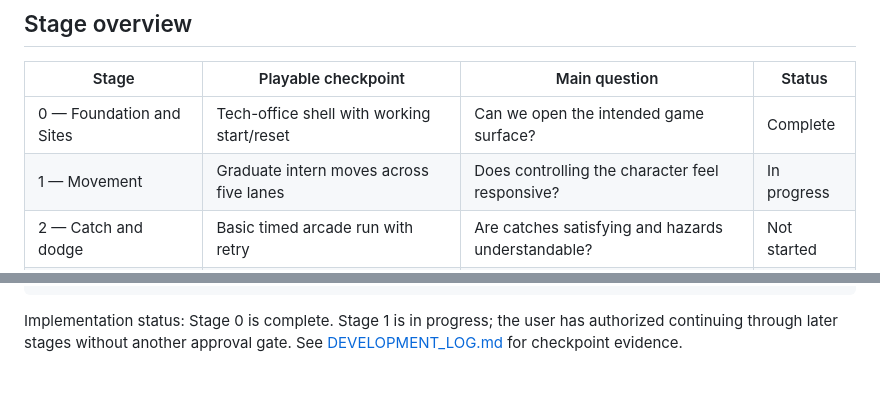
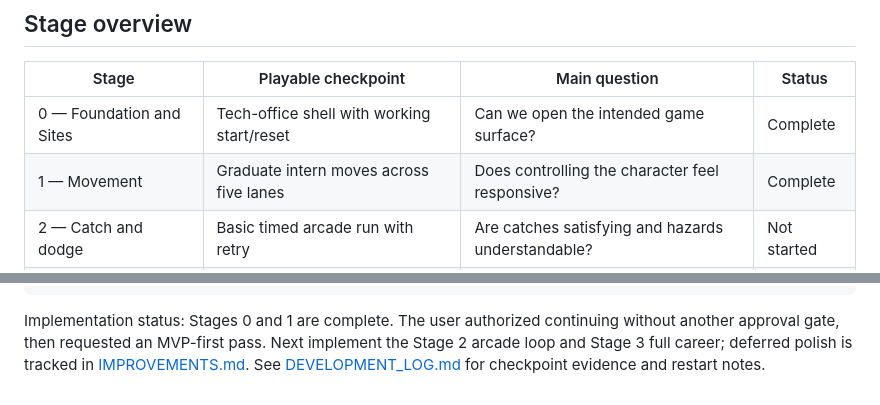
Before and after one commit to triplemzim/FunGame, a Markdown page: DEVELOPMENT_STAGES.md, 2 parts joined by grey strips. Drawn GitHub-style.

````diff
--- a/DEVELOPMENT_STAGES.md
+++ b/DEVELOPMENT_STAGES.md
@@ -19,7 +19,7 @@ Statuses: **Not started → In progress → Ready for playtest → Complete**. U
 | Stage | Playable checkpoint | Main question | Status |
 | --- | --- | --- | --- |
 | 0 — Foundation and Sites | Tech-office shell with working start/reset | Can we open the intended game surface? | Complete |
-| 1 — Movement | Graduate intern moves across five lanes | Does controlling the character feel responsive? | In progress |
+| 1 — Movement | Graduate intern moves across five lanes | Does controlling the character feel responsive? | Complete |
 | 2 — Catch and dodge | Basic timed arcade run with retry | Are catches satisfying and hazards understandable? | Not started |
 | 3 — Complete career | All ranks, consequences, and endings | Can the whole game run correctly? | Not started |
 | 4 — Fairness and pacing | Balanced, repeatable three-minute challenge | Is success earned and another attempt appealing? | Not started |
@@ -269,4 +269,4 @@ Feedback to address:
 Next stage:
 ```
 
-Implementation status: Stage 0 is complete. Stage 1 is in progress; the user has authorized continuing through later stages without another approval gate. See [DEVELOPMENT_LOG.md](DEVELOPMENT_LOG.md) for checkpoint evidence.
+Implementation status: Stages 0 and 1 are complete. The user authorized continuing without another approval gate, then requested an MVP-first pass. Next implement the Stage 2 arcade loop and Stage 3 full career; deferred polish is tracked in [IMPROVEMENTS.md](IMPROVEMENTS.md). See [DEVELOPMENT_LOG.md](DEVELOPMENT_LOG.md) for checkpoint evidence and restart notes.
````
Also changed, not shown: DEVELOPMENT_LOG.md (+19 -3 lines).
